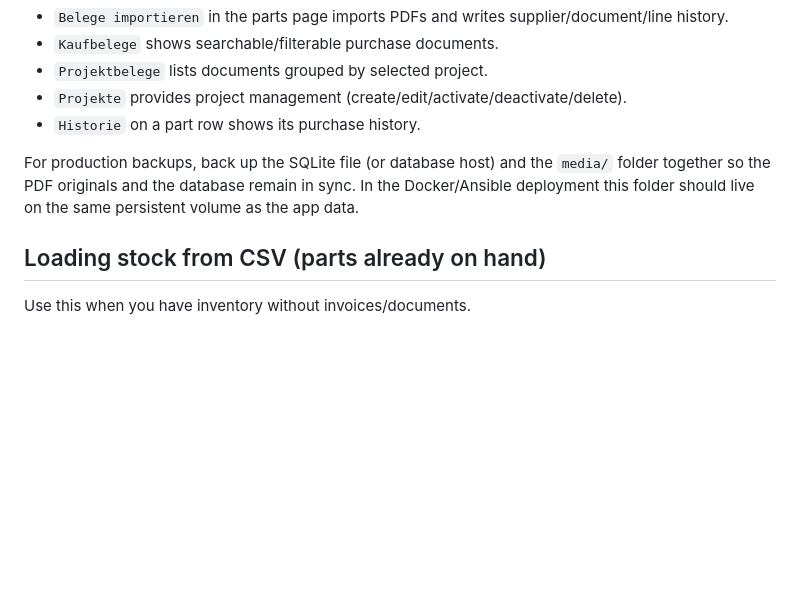
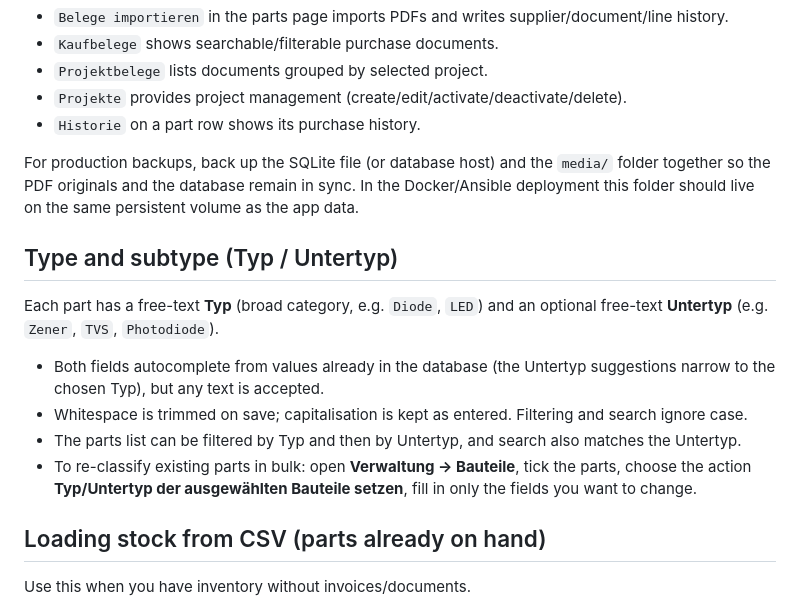
Before and after one commit to SteveMayze/parts-db, a Markdown page: README.md, the part around the change. GitHub-like rendering; blank space fills up the shorter version.

Commit message:
README: document Typ/Untertyp and the bulk re-classification action
Co-Authored-By: Claude Sonnet 5.5 <noreply@anthropic.com>

```diff
--- a/README.md
+++ b/README.md
@@ -81,6 +81,15 @@ UI entry points:
 - `Historie` on a part row shows its purchase history.
 
 For production backups, back up the SQLite file (or database host) and the `media/` folder together so the PDF originals and the database remain in sync. In the Docker/Ansible deployment this folder should live on the same persistent volume as the app data.
+
+## Type and subtype (Typ / Untertyp)
+
+Each part has a free-text **Typ** (broad category, e.g. `Diode`, `LED`) and an optional free-text **Untertyp** (e.g. `Zener`, `TVS`, `Photodiode`).
+
+- Both fields autocomplete from values already in the database (the Untertyp suggestions narrow to the chosen Typ), but any text is accepted.
+- Whitespace is trimmed on save; capitalisation is kept as entered. Filtering and search ignore case.
+- The parts list can be filtered by Typ and then by Untertyp, and search also matches the Untertyp.
+- To re-classify existing parts in bulk: open **Verwaltung → Bauteile**, tick the parts, choose the action **Typ/Untertyp der ausgewählten Bauteile setzen**, fill in only the fields you want to change.
 
 ## Loading stock from CSV (parts already on hand)
 
```
